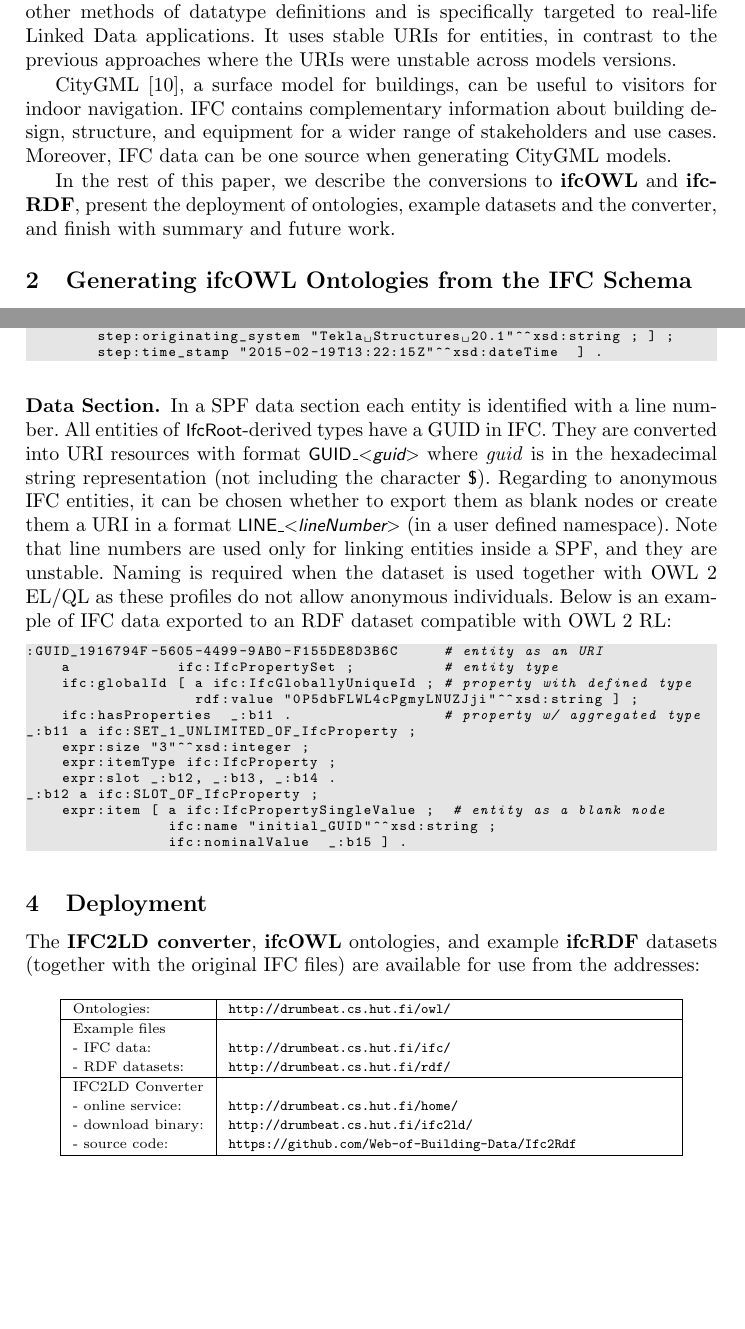
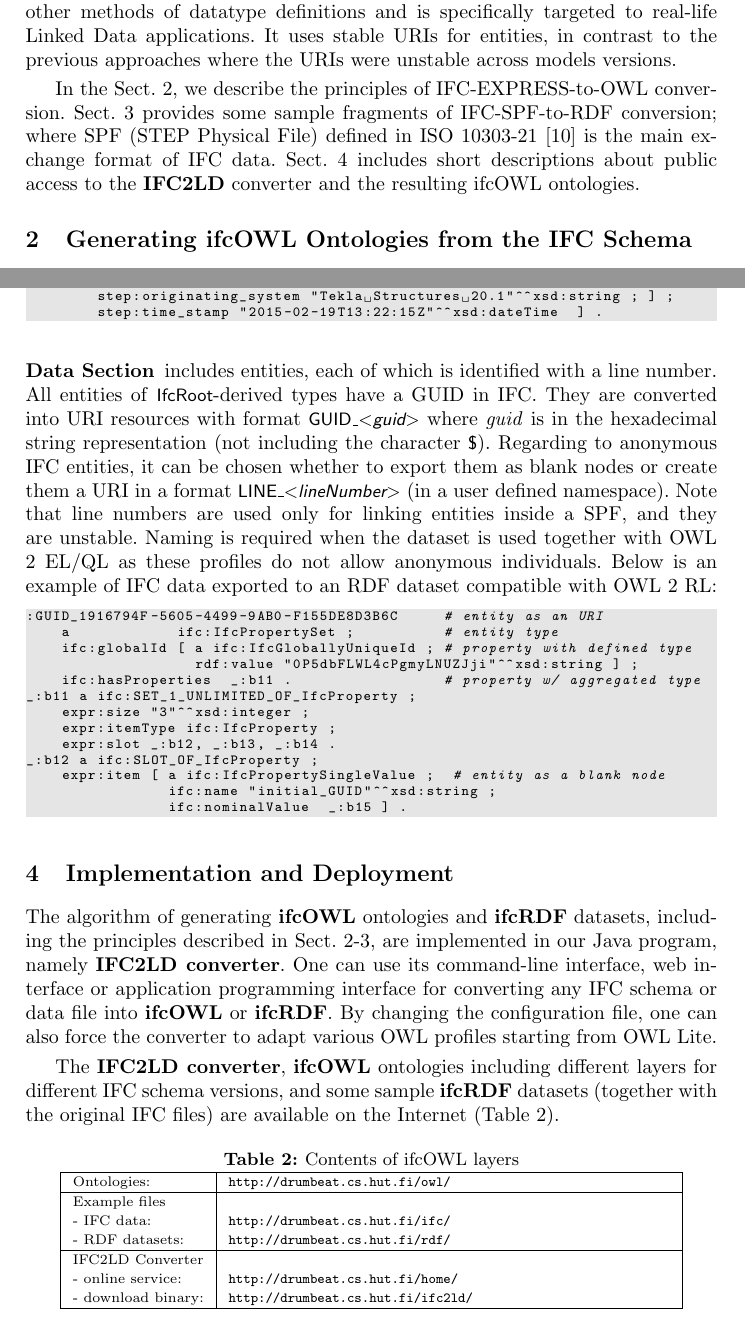
Before and after one commit to nam-vuhoang/Publishing-datasets-about-building-designs-based-on-a-multi-layer-building-ontology, a LaTeX paper (article-00-headers.tex, which reads article-01-introduction.tex, article-02-main.tex): two parts of pages 3 and 7 of 8, joined at a grey line, cut so that both start at the same text, the shorter picture padded with empty space. Compiled offline with pdfLaTeX.

Commit message:
Version 1.5

```diff
--- a/article-01-introduction.tex
+++ b/article-01-introduction.tex
@@ -88,11 +88,13 @@ is based on OWL 2 profiles, produces a flexible multilayer ontology, applies oth
 real-life Linked Data applications. It uses stable URIs for entities, in contrast to the previous approaches
 where the URIs were unstable across models versions.
 
-CityGML \cite{kolbe2005citygml}, a surface model for buildings, can be useful to visitors for
-indoor navigation. IFC contains complementary information about building design, structure,
-and equipment for a wider range of stakeholders and use cases. Moreover, IFC data can be one source
-when generating CityGML models. % GityGML has also been converted into OWL.
+% CityGML \cite{kolbe2005citygml}, a surface model for buildings, can be useful to visitors for
+% indoor navigation. IFC contains complementary information about building design, structure,
+% and equipment for a wider range of stakeholders and use cases. Moreover, IFC data can be one source
+% when generating CityGML models. % GityGML has also been converted into OWL.
 
-\TODO{Update the description of sections}
+% \TODO{Update the description of sections}
 
-In the rest of this paper, we describe the conversions to \ifcowl{} and \ifcrdf{}, present the deployment of ontologies, example datasets and the converter, and finish with summary and future work.
+% In the rest of this paper, we describe the conversions to \ifcowl{} and \ifcrdf{}, present the deployment of ontologies, example datasets and the converter, and finish with summary and future work.
+
+In the Sect. \ref{sec:ifcOWL}, we describe the principles of IFC-EXPRESS-to-OWL conversion. Sect. \ref{sec:ifcRDF} provides some sample fragments of IFC-SPF-to-RDF conversion; where SPF (STEP Physical File) defined in ISO 10303-21 \cite{ISO10303-21} is the main exchange format of IFC data. Sect. \ref{sec:deployment} includes short descriptions about public access to the \textbf{IFC2LD} converter and the resulting ifcOWL ontologies.
--- a/article-02-main.tex
+++ b/article-02-main.tex
@@ -201,7 +206,7 @@ They are exported as objects of STEP entities, some attributes are duplicated as
 \end{lstlisting}
 
 
-\subsubsection{Data Section.} In a SPF data section each entity is identified with a line number.
+\subsubsection{Data Section} includes entities, each of which is identified with a line number.
 %, an entity data\-type and a list of values.
 All entities of \name{Ifc\-Root}-derived types have a GUID in IFC. They are converted into URI resources with format \name{GUID\_\emph{\textless{}guid\textgreater{}}} where \emph{guid} is in the hexadecimal string representation (not including the character \name{\$}). Regarding to anonymous IFC entities, it can be chosen whether to export them as blank nodes or create them a URI in a format \name{LINE\_\emph{\textless{}lineNumber\textgreater{}}} (in a user defined namespace). Note that line numbers are used only for linking entities inside a SPF, and they are unstable. Naming is required when the dataset is used together with OWL 2 EL/QL as these profiles do not allow anonymous individuals. Below is an example of IFC data exported to an RDF dataset compatible with OWL 2 RL:
 
@@ -224,16 +229,20 @@ _:b12 a ifc:SLOT_OF_IfcProperty ;
 
 %Data\-type of an attribute value is declared obviously only if the attribute has a select data\-type and the value has a defined data\-type.
 
-\section{Deployment}
+\section{Implementation and Deployment}
+\label{sec:deployment}
 
-The \textbf{IFC2LD converter}, \ifcowl{} ontologies, and example \ifcrdf{} datasets (together with the original IFC files) are available for use from the addresses:
+The algorithm of generating \ifcowl{} ontologies and \ifcrdf{} datasets, including the principles described in Sect. \ref{sec:ifcOWL}-\ref{sec:ifcRDF}, are implemented in our Java program, namely \textbf{IFC2LD converter}. One can use its command-line interface, web interface or application programming interface for converting any IFC schema or data file into \ifcowl{} or \ifcrdf{}. By changing the configuration file, one can also force the converter to adapt various OWL profiles starting from OWL Lite.
 
-% \vspace{0.5\topsep}
-\noindent
-\begin{scriptsize}
-\begin{center}
-    \def\arraystretch{1.2}
-    \setlength{\tabcolsep}{6pt}
+The \textbf{IFC2LD converter}, \ifcowl{} ontologies including different layers for different IFC schema versions, and some sample \ifcrdf{} datasets (together with the original IFC files) are available on the Internet (Table \ref{tab:ifc2ld-web}).
+
+\begin{table}
+    \caption{Contents of ifcOWL layers}
+    \label{tab:ifc2ld-web}
+    \centering
+    \scriptsize
+    \def\arraystretch{1.2}          % vertical space
+    \setlength{\tabcolsep}{6pt}     % horizontal space
     \begin{tabularx}{0.90\textwidth}{|l|X|}
         \hline
         Ontologies: & \texttt{http://drumbeat.cs.hut.fi/owl/} \\
@@ -245,13 +254,10 @@ The \textbf{IFC2LD converter}, \ifcowl{} ontologies, and example \ifcrdf{} datas
         IFC2LD Converter & \\
         - online service: & \texttt{http://drumbeat.cs.hut.fi/home/} \\
         - download binary: & \texttt{http://drumbeat.cs.hut.fi/ifc2ld/} \\
-        - source code: & \texttt{https://github.com/Web-of-Building-Data/Ifc2Rdf} \\
+        % - source code: & \texttt{https://github.com/Web-of-Building-Data/Ifc2Rdf} \\
         \hline
     \end{tabularx}
-\end{center}
-\end{scriptsize}
-
-
+\end{table}
 
 \section{Summary and future works}
 \label{sec:summary}
```
Also changed, not shown: article-01-introduction.tex (2 more changed lines), article-02-main.tex (21 more changed lines).
